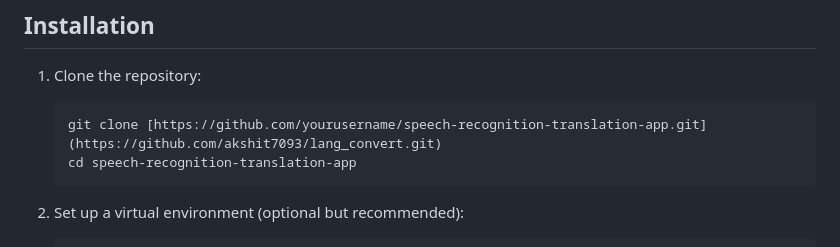
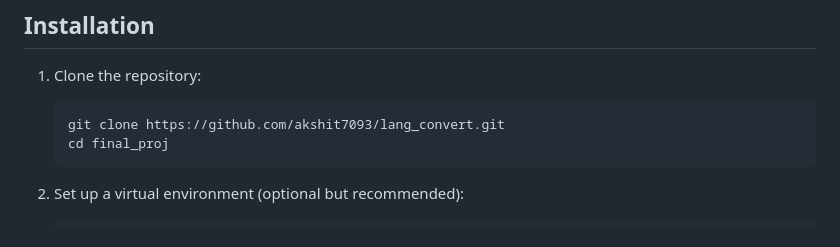
Before and after one commit to akshit7093/speech-translator-using-vosk, a Markdown page: README.md, the part around the change. Rendered like a GitHub page.

````diff
--- a/README.md
+++ b/README.md
@@ -21,8 +21,8 @@ This Flask-based web application performs real-time speech recognition and trans
 
 1. Clone the repository:
    ```
-   git clone [https://github.com/yourusername/speech-recognition-translation-app.git](https://github.com/akshit7093/lang_convert.git)
-   cd speech-recognition-translation-app
+   git clone https://github.com/akshit7093/lang_convert.git
+   cd final_proj
    ```
 
 2. Set up a virtual environment (optional but recommended):
````
